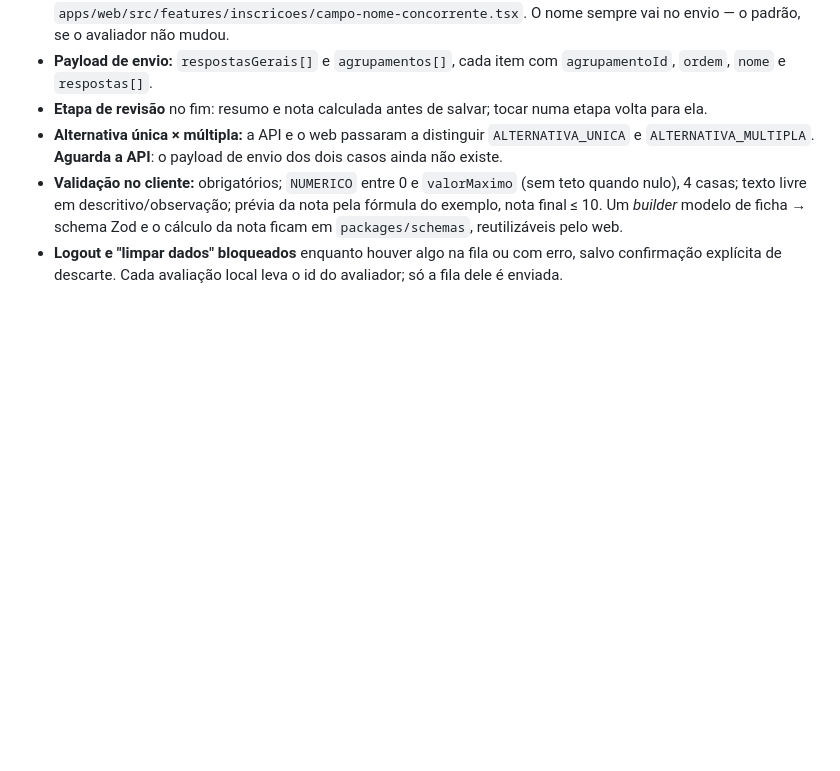
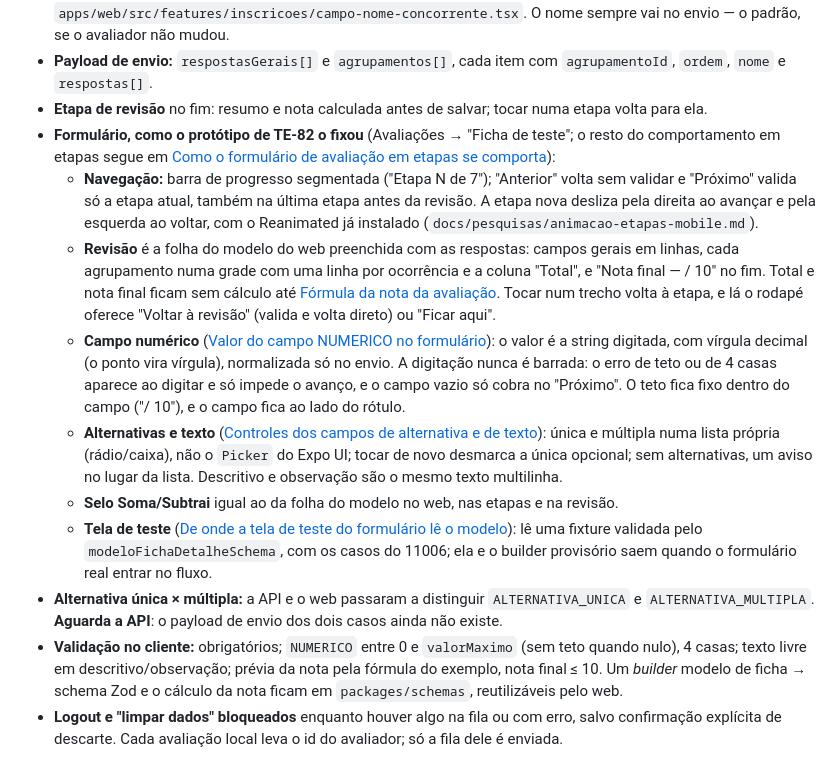
Before and after one commit to te-inscreve/frontend, a Markdown page: docs/planos/app-avaliador-mobile.md, the part around the change. GitHub-like rendering; blank space fills up the shorter version.

Commit message:
docs(mobile): formulário fixado pelo protótipo de TE-82 (TE-97, TE-99, TE-100)
Registra na spec o campo numérico, os controles de alternativa e de texto,
a tela de teste com a fixture e a parte de TE-70 que o protótipo fechou:
navegação, revisão como a folha do modelo e o deslize entre etapas.

Co-Authored-By: Claude Opus 5.5 <noreply@anthropic.com>

```diff
--- a/docs/planos/app-avaliador-mobile.md
+++ b/docs/planos/app-avaliador-mobile.md
@@ -62,6 +62,13 @@ App React Native (Expo, `apps/mobile`) para **avaliadores** entrarem e avaliarem
 - **Ocorrência:** cada repetição de um agrupamento na avaliação (termo do glossário; "unidade avaliativa" a evitar). Seu nome vem pré-preenchido com "<nome do agrupamento> <ordem>" (ex.: "Danças 2") e o avaliador o altera pelo lápis, como em `apps/web/src/features/inscricoes/campo-nome-concorrente.tsx`. O nome sempre vai no envio — o padrão, se o avaliador não mudou.
 - **Payload de envio:** `respostasGerais[]` e `agrupamentos[]`, cada item com `agrupamentoId`, `ordem`, `nome` e `respostas[]`.
 - **Etapa de revisão** no fim: resumo e nota calculada antes de salvar; tocar numa etapa volta para ela.
+- **Formulário, como o protótipo de TE-82 o fixou** (Avaliações → "Ficha de teste"; o resto do comportamento em etapas segue em [Como o formulário de avaliação em etapas se comporta](https://linear.app/te-inscreve/issue/TE-70)):
+  - **Navegação:** barra de progresso segmentada ("Etapa N de 7"); "Anterior" volta sem validar e "Próximo" valida só a etapa atual, também na última etapa antes da revisão. A etapa nova desliza pela direita ao avançar e pela esquerda ao voltar, com o Reanimated já instalado (`docs/pesquisas/animacao-etapas-mobile.md`).
+  - **Revisão** é a folha do modelo do web preenchida com as respostas: campos gerais em linhas, cada agrupamento numa grade com uma linha por ocorrência e a coluna "Total", e "Nota final — / 10" no fim. Total e nota final ficam sem cálculo até [Fórmula da nota da avaliação](https://linear.app/te-inscreve/issue/TE-95). Tocar num trecho volta à etapa, e lá o rodapé oferece "Voltar à revisão" (valida e volta direto) ou "Ficar aqui".
+  - **Campo numérico** ([Valor do campo NUMERICO no formulário](https://linear.app/te-inscreve/issue/TE-97)): o valor é a string digitada, com vírgula decimal (o ponto vira vírgula), normalizada só no envio. A digitação nunca é barrada: o erro de teto ou de 4 casas aparece ao digitar e só impede o avanço, e o campo vazio só cobra no "Próximo". O teto fica fixo dentro do campo ("/ 10"), e o campo fica ao lado do rótulo.
+  - **Alternativas e texto** ([Controles dos campos de alternativa e de texto](https://linear.app/te-inscreve/issue/TE-99)): única e múltipla numa lista própria (rádio/caixa), não o `Picker` do Expo UI; tocar de novo desmarca a única opcional; sem alternativas, um aviso no lugar da lista. Descritivo e observação são o mesmo texto multilinha.
+  - **Selo Soma/Subtrai** igual ao da folha do modelo no web, nas etapas e na revisão.
+  - **Tela de teste** ([De onde a tela de teste do formulário lê o modelo](https://linear.app/te-inscreve/issue/TE-100)): lê uma fixture validada pelo `modeloFichaDetalheSchema`, com os casos do 11006; ela e o builder provisório saem quando o formulário real entrar no fluxo.
 - **Alternativa única × múltipla:** a API e o web passaram a distinguir `ALTERNATIVA_UNICA` e `ALTERNATIVA_MULTIPLA`. **Aguarda a API**: o payload de envio dos dois casos ainda não existe.
 - **Validação no cliente:** obrigatórios; `NUMERICO` entre 0 e `valorMaximo` (sem teto quando nulo), 4 casas; texto livre em descritivo/observação; prévia da nota pela fórmula do exemplo, nota final ≤ 10. Um *builder* modelo de ficha → schema Zod e o cálculo da nota ficam em `packages/schemas`, reutilizáveis pelo web.
 - **Logout e "limpar dados" bloqueados** enquanto houver algo na fila ou com erro, salvo confirmação explícita de descarte. Cada avaliação local leva o id do avaliador; só a fila dele é enviada.
```
